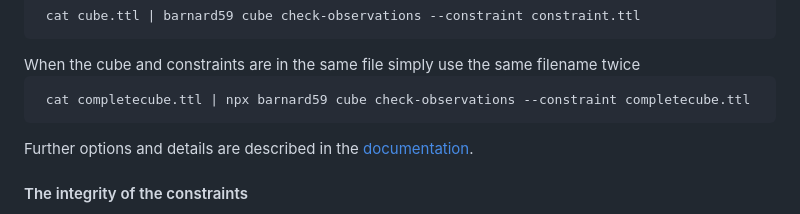
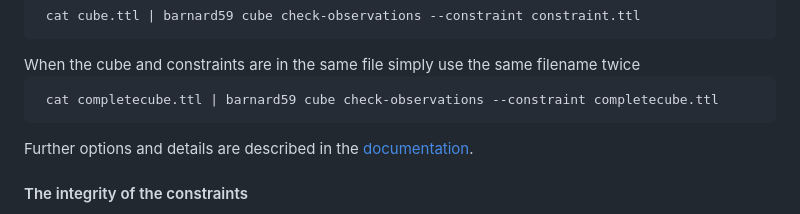
Before and after one commit to zazuko/cube-link, a Markdown page: documentation/tools.md, the part around the change. GitHub-like rendering.

Commit message:
Update documentation/tools.md
Co-authored-by: Tomasz Pluskiewicz <tpluscode@users.noreply.github.com>

````diff
--- a/documentation/tools.md
+++ b/documentation/tools.md
@@ -83,7 +83,7 @@ The validation tool takes care of making all the observations a target for the c
 When the cube and constraints are in the same file simply use the same filename twice
 
 ```bash
- cat completecube.ttl | npx barnard59 cube check-observations --constraint completecube.ttl
+ cat completecube.ttl | barnard59 cube check-observations --constraint completecube.ttl
 ```
 
 </aside>
````
